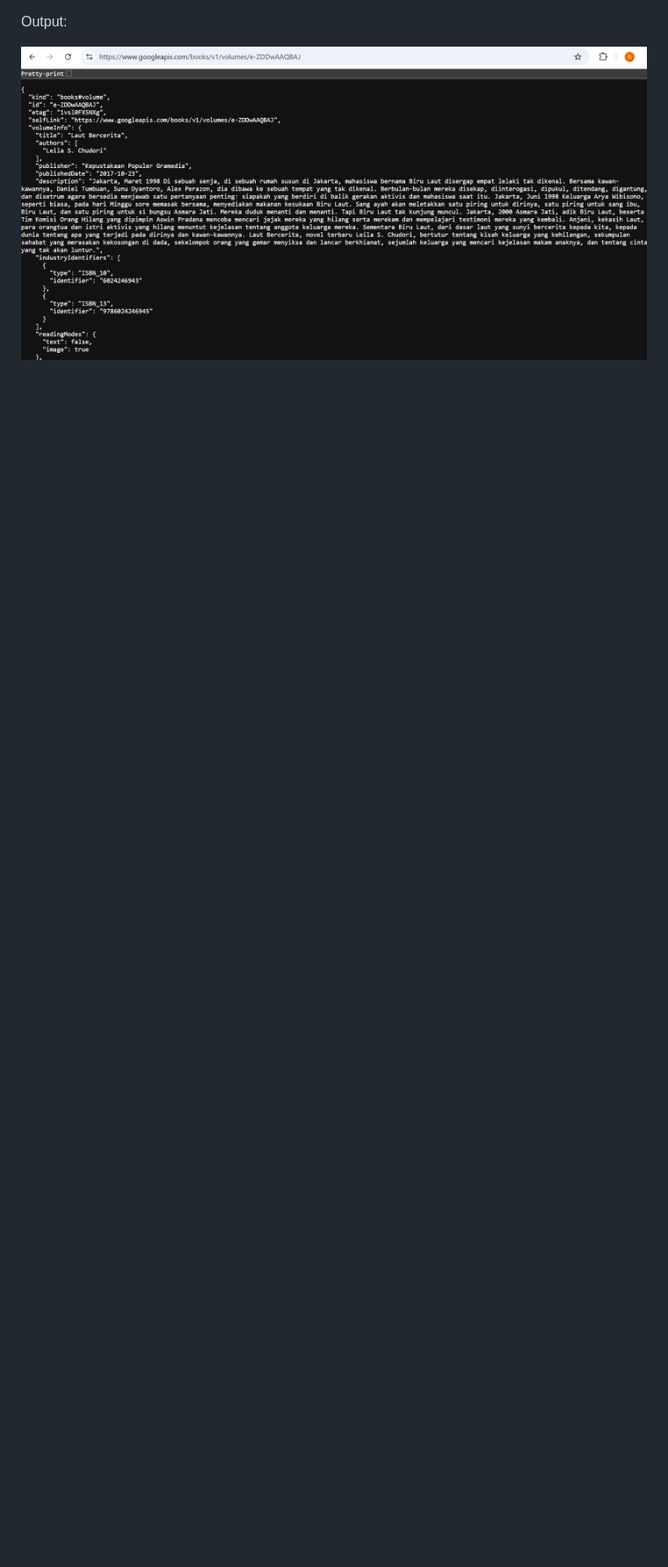
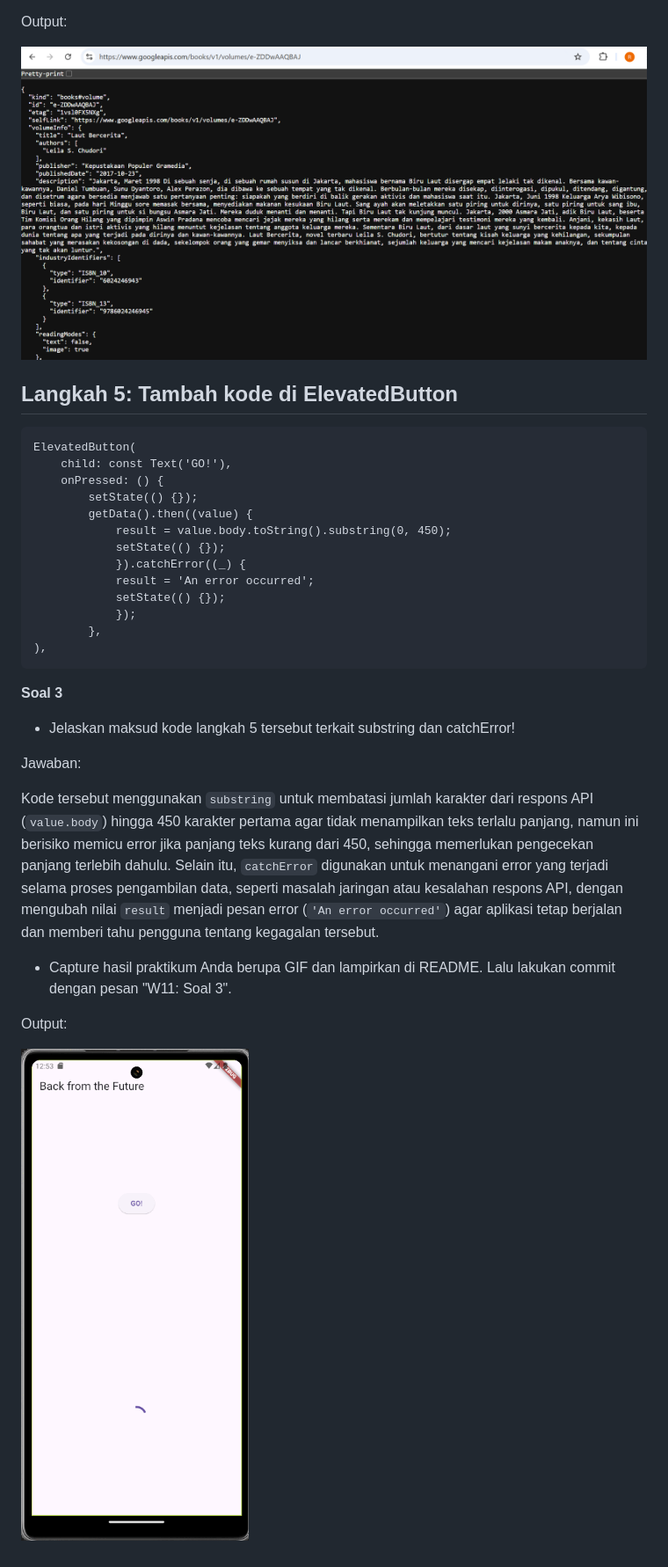
Before and after one commit to reg4762/21_2241720137_Mobile_2024, a Markdown page: pertemuan_11/README.md, the part around one of its changes. Shown at 88% size. Drawn GitHub-style; pictures changed too: pertemuan_11/img/1.gif (added); blank space fills up the shorter version.

Commit message:
W11: Soal 3

````diff
--- a/pertemuan_11/README.md
+++ b/pertemuan_11/README.md
@@ -125,3 +131,35 @@ Kemudian cobalah akses di browser URI tersebut dengan lengkap seperti ini. Jika
 Output:
 
 ![Output](./img/1.4.png)
+
+## Langkah 5: Tambah kode di ElevatedButton
+
+```
+ElevatedButton(
+    child: const Text('GO!'),
+    onPressed: () {
+        setState(() {});
+        getData().then((value) {
+            result = value.body.toString().substring(0, 450);
+            setState(() {});
+            }).catchError((_) {
+            result = 'An error occurred';
+            setState(() {});
+            });
+        },
+),
+```
+
+**Soal 3**
+
+- Jelaskan maksud kode langkah 5 tersebut terkait substring dan catchError!
+
+Jawaban:
+
+Kode tersebut menggunakan `substring` untuk membatasi jumlah karakter dari respons API (`value.body`) hingga 450 karakter pertama agar tidak menampilkan teks terlalu panjang, namun ini berisiko memicu error jika panjang teks kurang dari 450, sehingga memerlukan pengecekan panjang terlebih dahulu. Selain itu, `catchError` digunakan untuk menangani error yang terjadi selama proses pengambilan data, seperti masalah jaringan atau kesalahan respons API, dengan mengubah nilai `result` menjadi pesan error (`'An error occurred'`) agar aplikasi tetap berjalan dan memberi tahu pengguna tentang kegagalan tersebut.
+
+- Capture hasil praktikum Anda berupa GIF dan lampirkan di README. Lalu lakukan commit dengan pesan "W11: Soal 3".
+
+Output:
+
+![Output](./img/1.gif)
````
Also changed, not shown: other parts of pertemuan_11/README.md (+16 -10 lines), pertemuan_11/img/1.5.png (added), pertemuan_11/img/1.6.png (added), 1 other file.
